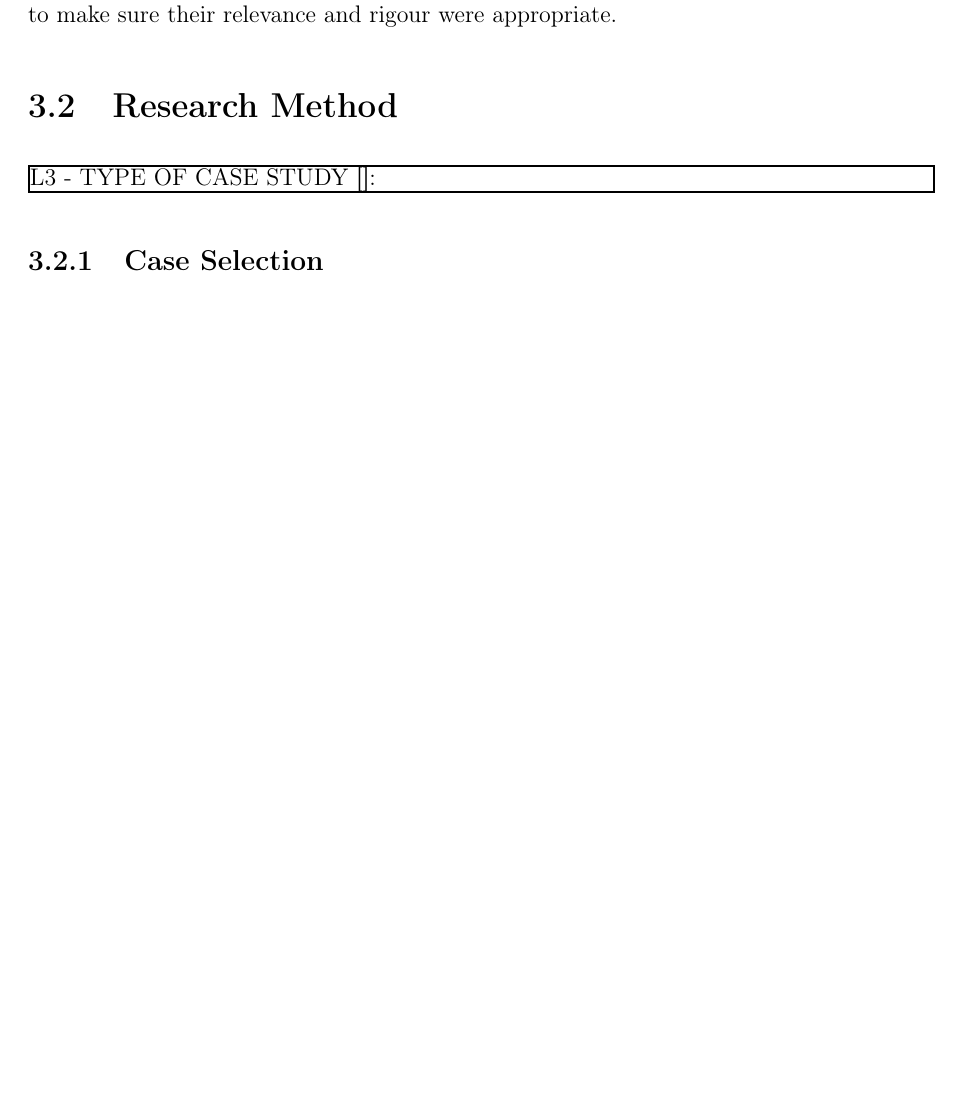
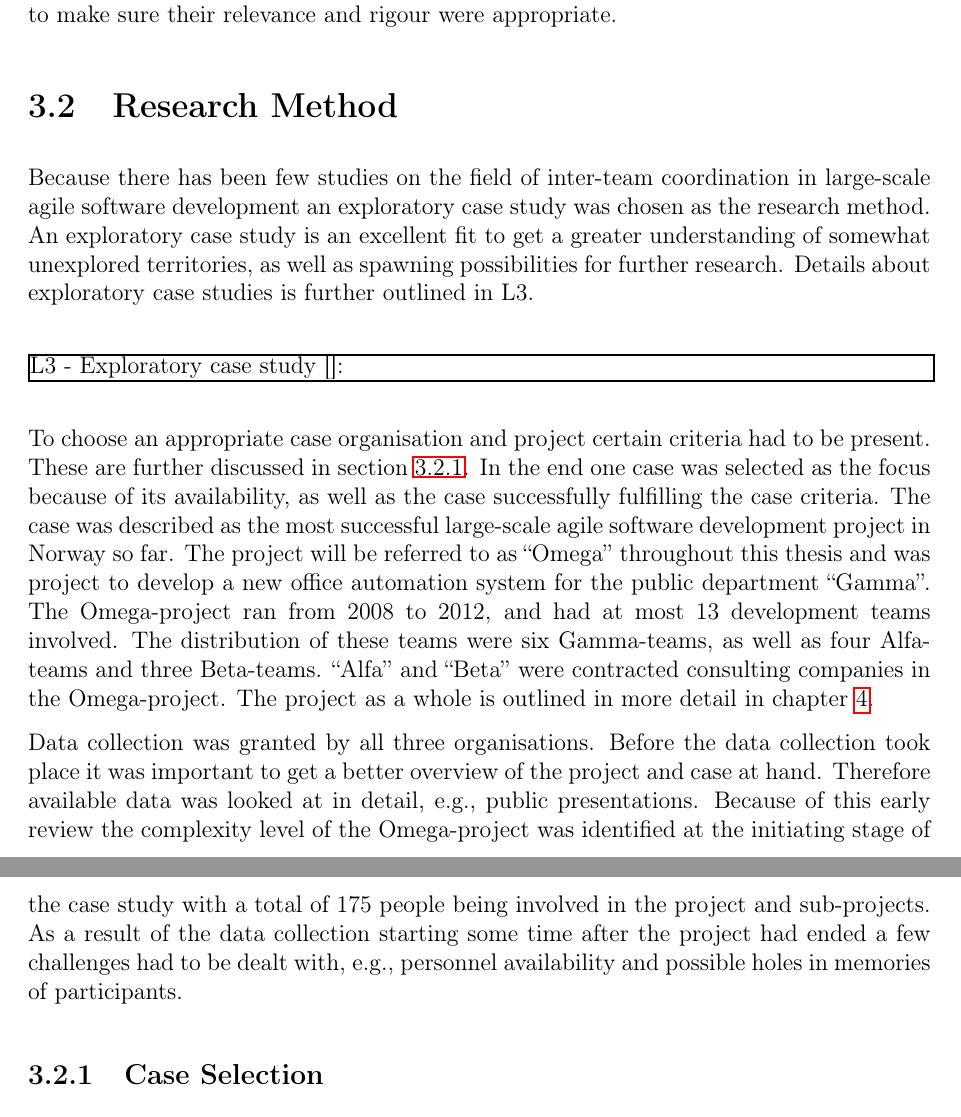
Before and after one commit to EspenAndreassen/Master, a LaTeX thesis (Report/report.tex, which reads Report/method.tex): part of page 37 of 49 before the commit and two parts of pages 37 and 38 of 49 after it, the two joined at a grey line, cut so that both start at the same text, the shorter picture padded with empty space. Compiled offline with pdfLaTeX.

Commit message:
More changes to Method-chapter

```diff
--- a/Report/method.tex
+++ b/Report/method.tex
@@ -99,11 +99,20 @@ Articles were also accumulated through a supervisor and fellow research students
 
 \section{Research Method}
 
+Because there has been few studies on the field of inter-team coordination in large-scale agile software development an exploratory case study was chosen as the research method. An exploratory case study is an excellent fit to get a greater understanding of somewhat unexplored territories, as well as spawning possibilities for further research. Details about exploratory case studies is further outlined in L3.
 
+\vspace{0.5cm}
 
-\fbox{\parbox{\textwidth}{L3 -  TYPE OF CASE STUDY \cite{}:
+%TODO
+\fbox{\parbox{\textwidth}{L3 - Exploratory case study \cite{}:
 
 }}
+
+\vspace{0.5cm}
+
+To choose an appropriate case organisation and project certain criteria had to be present. These are further discussed in section \ref{case_selection}. In the end one case was selected as the focus because of its availability, as well as the case successfully fulfilling the case criteria. The case was described as the most successful large-scale agile software development project in Norway so far. The project will be referred to as ``Omega'' throughout this thesis and was project to develop a new office automation system for the public department ``Gamma''. The Omega-project ran from 2008 to 2012, and had at most 13 development teams involved. The distribution of these teams were six Gamma-teams, as well as four Alfa-teams and three Beta-teams. ``Alfa'' and ``Beta'' were contracted consulting companies in the Omega-project. The project as a whole is outlined in more detail in chapter \ref{results}.
+
+Data collection was granted by all three organisations. Before the data collection took place it was important to get a better overview of the project and case at hand. Therefore available data was looked at in detail, e.g., public presentations. Because of this early review the complexity level of the Omega-project was identified at the initiating stage of the case study with a total of 175 people being involved in the project and sub-projects. As a result of the data collection starting some time after the project had ended a few challenges had to be dealt with, e.g., personnel availability and possible holes in memories of participants.
 
 \subsection{Case Selection}
 \label{case_selection}
```
Also changed, not shown: Report/report.pdf, Report/method.tex (7 more changed lines), 12 other files.
